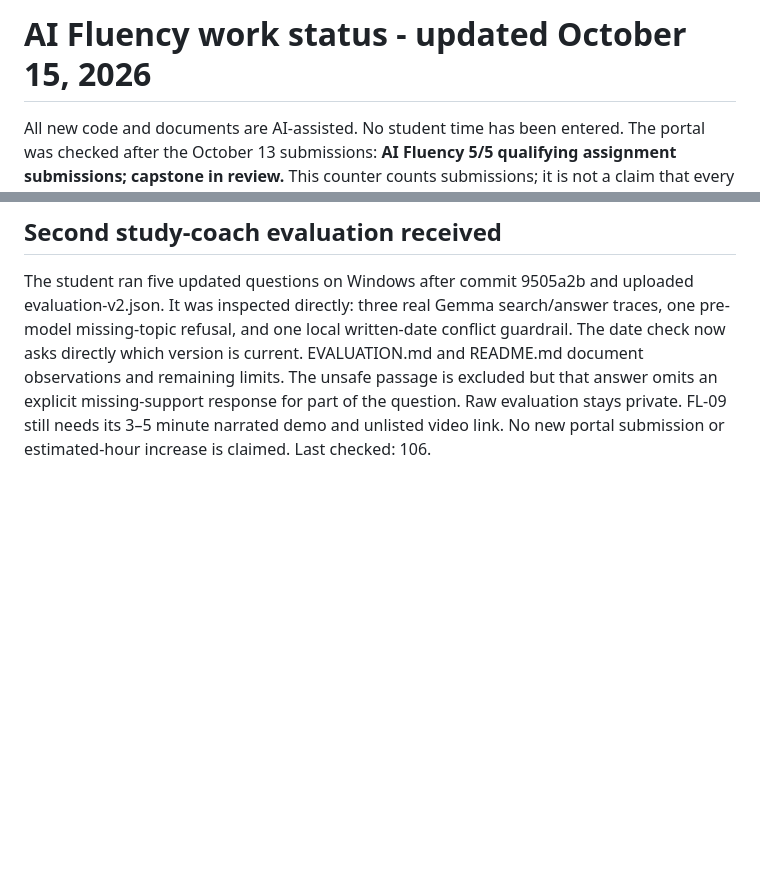
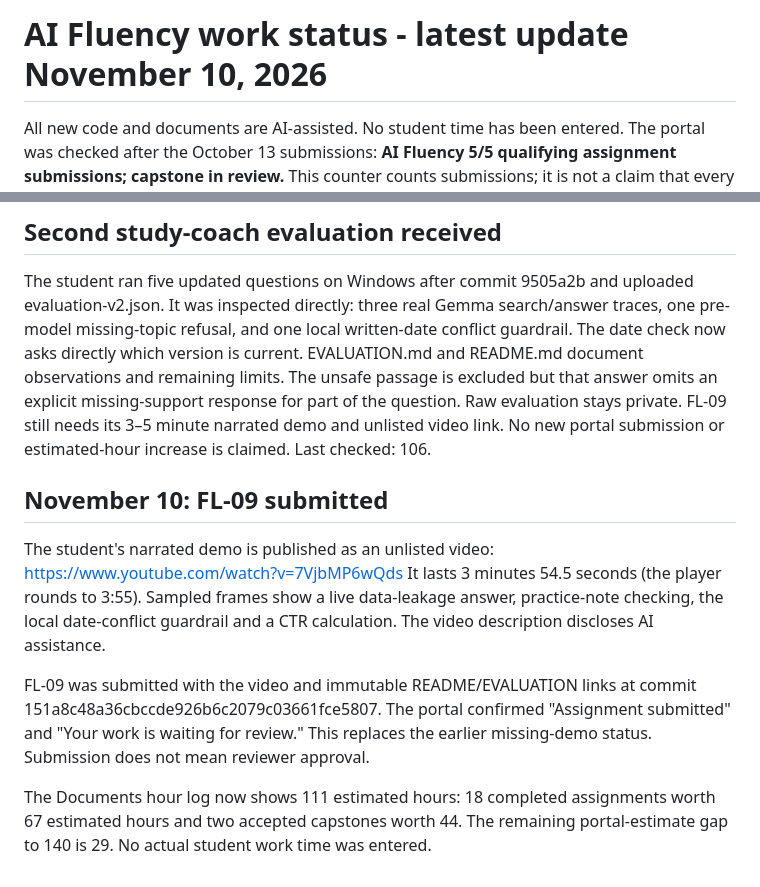
Before and after one commit to YassinKhodir/yassin-flyrank-ml-internship, a Markdown page: work/ai_fluency/PROGRESS.md, 2 parts joined by grey strips. Drawn GitHub-style; blank space fills up the shorter version.

Commit message:
Record FL-09 submission and 111 estimated hours

```diff
--- a/work/ai_fluency/PROGRESS.md
+++ b/work/ai_fluency/PROGRESS.md
@@ -1,4 +1,4 @@
-# AI Fluency work status - updated October 15, 2026
+# AI Fluency work status - latest update November 10, 2026
 
 All new code and documents are AI-assisted. No student time has been entered.
 The portal was checked after the October 13 submissions: **AI Fluency 5/5 qualifying assignment submissions; capstone in review.**
@@ -148,3 +148,20 @@ limits. The unsafe passage is excluded but that answer omits an explicit
 missing-support response for part of the question. Raw evaluation stays private.
 FL-09 still needs its 3–5 minute narrated demo and unlisted video link. No new
 portal submission or estimated-hour increase is claimed. Last checked: 106.
+
+
+## November 10: FL-09 submitted
+The student's narrated demo is published as an unlisted video:
+https://www.youtube.com/watch?v=7VjbMP6wQds
+It lasts 3 minutes 54.5 seconds (the player rounds to 3:55). Sampled frames
+show a live data-leakage answer, practice-note checking, the local date-conflict
+guardrail and a CTR calculation. The video description discloses AI assistance.
+
+FL-09 was submitted with the video and immutable README/EVALUATION links at
+commit 151a8c48a36cbccde926b6c2079c03661fce5807. The portal confirmed
+"Assignment submitted" and "Your work is waiting for review." This replaces
+the earlier missing-demo status. Submission does not mean reviewer approval.
+
+The Documents hour log now shows 111 estimated hours: 18 completed assignments
+worth 67 estimated hours and two accepted capstones worth 44. The remaining
+portal-estimate gap to 140 is 29. No actual student work time was entered.
```
